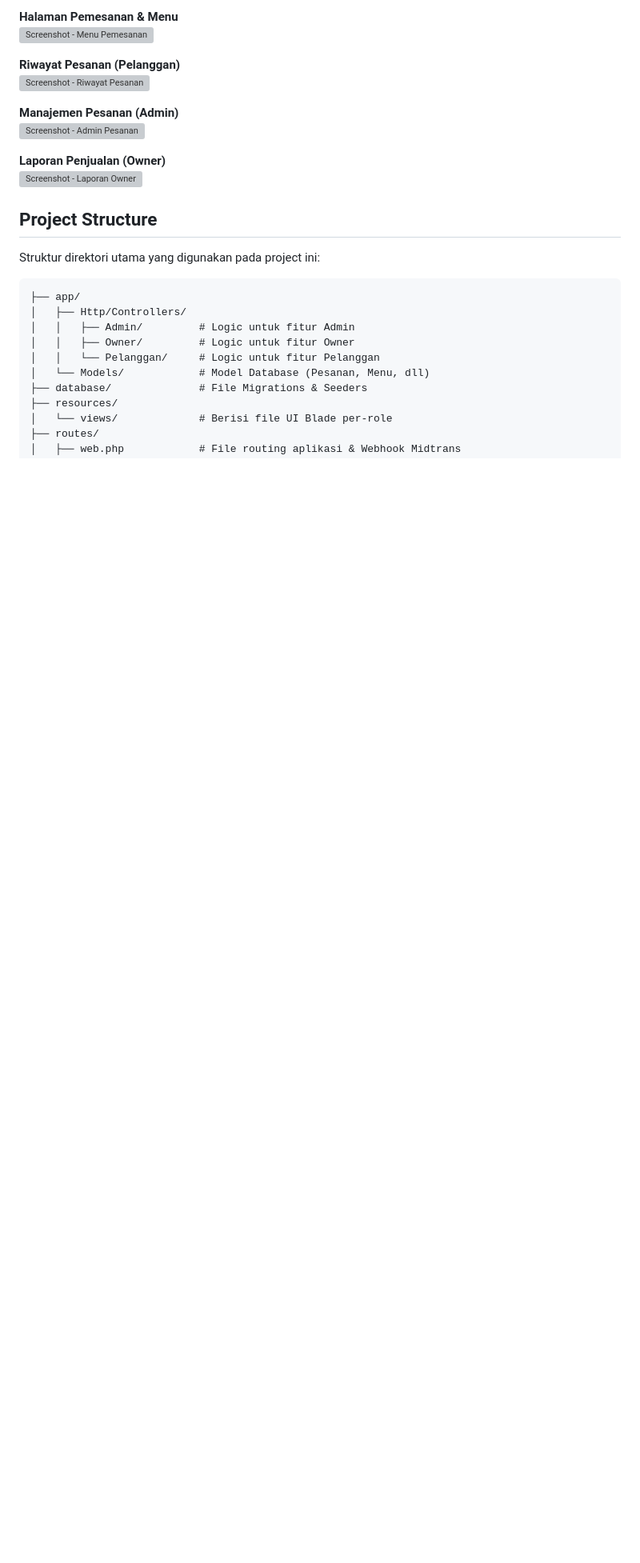
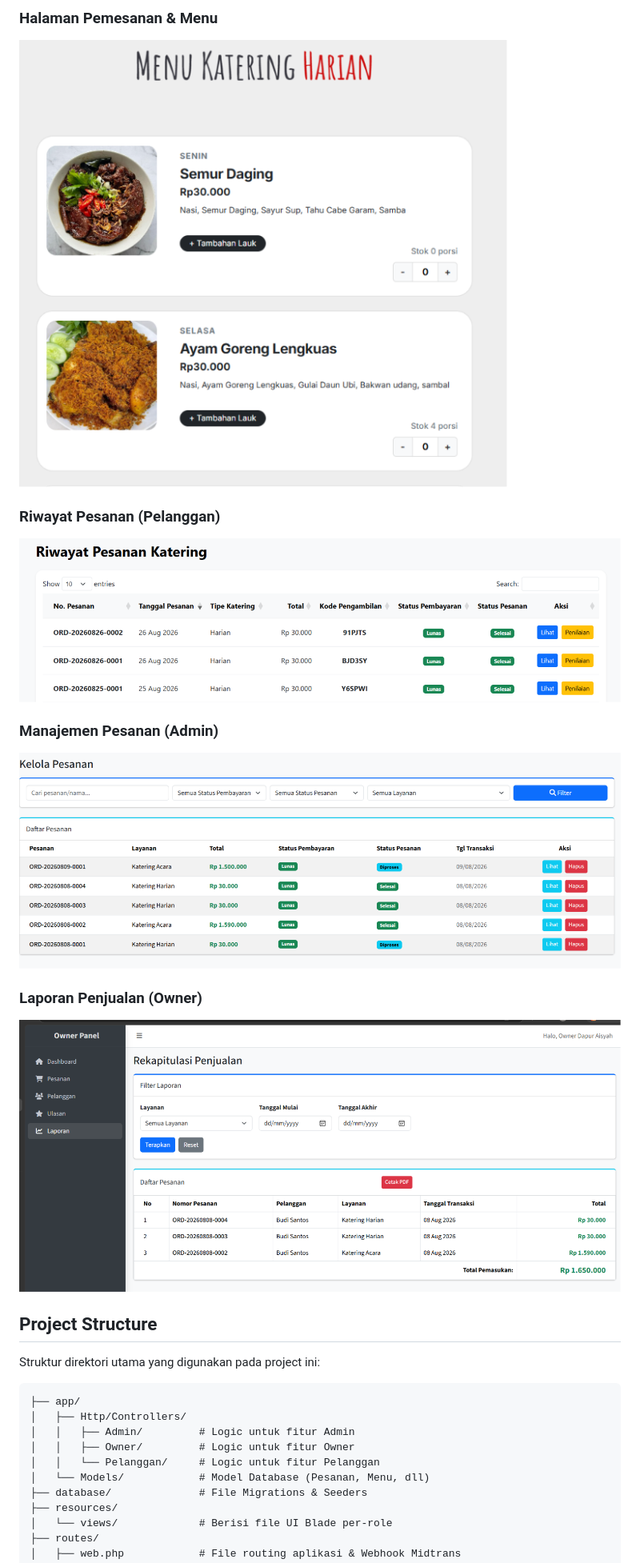
Before and after one commit to MuammarDaffa/Dapur_Aisyah_Final, a Markdown page: README.md, the part around one of its changes. Shown at 80% size. Rendered like a GitHub page; blank space fills up the shorter version; grey boxes are pictures that could not be loaded.

```diff
--- a/README.md
+++ b/README.md
@@ -64,15 +64,15 @@ Sistem ini memiliki 3 Role Utama yang dibatasi menggunakan Middleware:
 
-**Halaman Pemesanan & Menu**
-![Screenshot - Menu Pemesanan](docs/screenshots/menu.png)
+### Halaman Pemesanan & Menu
+![Screenshot - Menu Pemesanan](public/images/halamanMenu.png)
 
-**Riwayat Pesanan (Pelanggan)**
-![Screenshot - Riwayat Pesanan](docs/screenshots/riwayat-pesanan.png)
+### Riwayat Pesanan (Pelanggan)
+![Screenshot - Riwayat Pesanan](public/images/riwayatPemesanan.png)
 
-**Manajemen Pesanan (Admin)**
-![Screenshot - Admin Pesanan](docs/screenshots/admin-pesanan.png)
+### Manajemen Pesanan (Admin)
+![Screenshot - Admin Pesanan](public/images/ManajemenPesanan.png)
 
-**Laporan Penjualan (Owner)**
-![Screenshot - Laporan Owner](docs/screenshots/owner-laporan.png)
+### Laporan Penjualan (Owner)
+![Screenshot - Laporan Owner](public/images/LaporanPenjualan.png)
 
 ## Project Structure
 
```
Also changed, not shown: other parts of README.md (+2 -2 lines).
